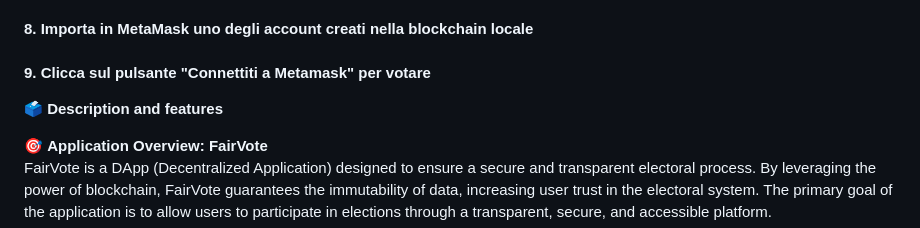
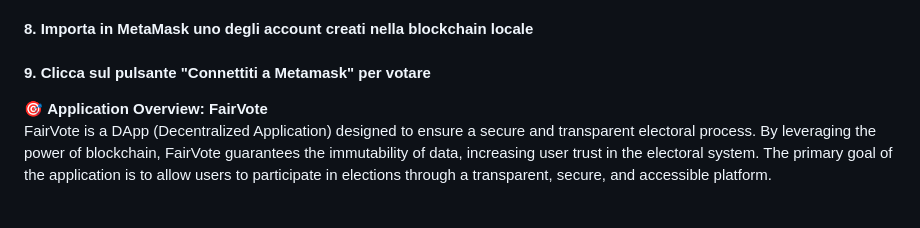
Before and after one commit to MatteoAv/Blockchain_Voting_Dapp, a Markdown page: README.md, the part around the change. Rendered like a GitHub page; folded sections open; blank space fills up the shorter version.

```diff
--- a/README.md
+++ b/README.md
@@ -44,8 +44,6 @@
 #### 9. Clicca sul pulsante "Connettiti a Metamask" per votare
 </details>
 
-<strong>🗳️ Description and features</strong>
-
 🎯 **Application Overview: FairVote**
 FairVote is a DApp (Decentralized Application) designed to ensure a secure and transparent electoral process. By leveraging the power of blockchain, FairVote guarantees the immutability of data, increasing user trust in the electoral system. The primary goal of the application is to allow users to participate in elections through a transparent, secure, and accessible platform.
 
```
